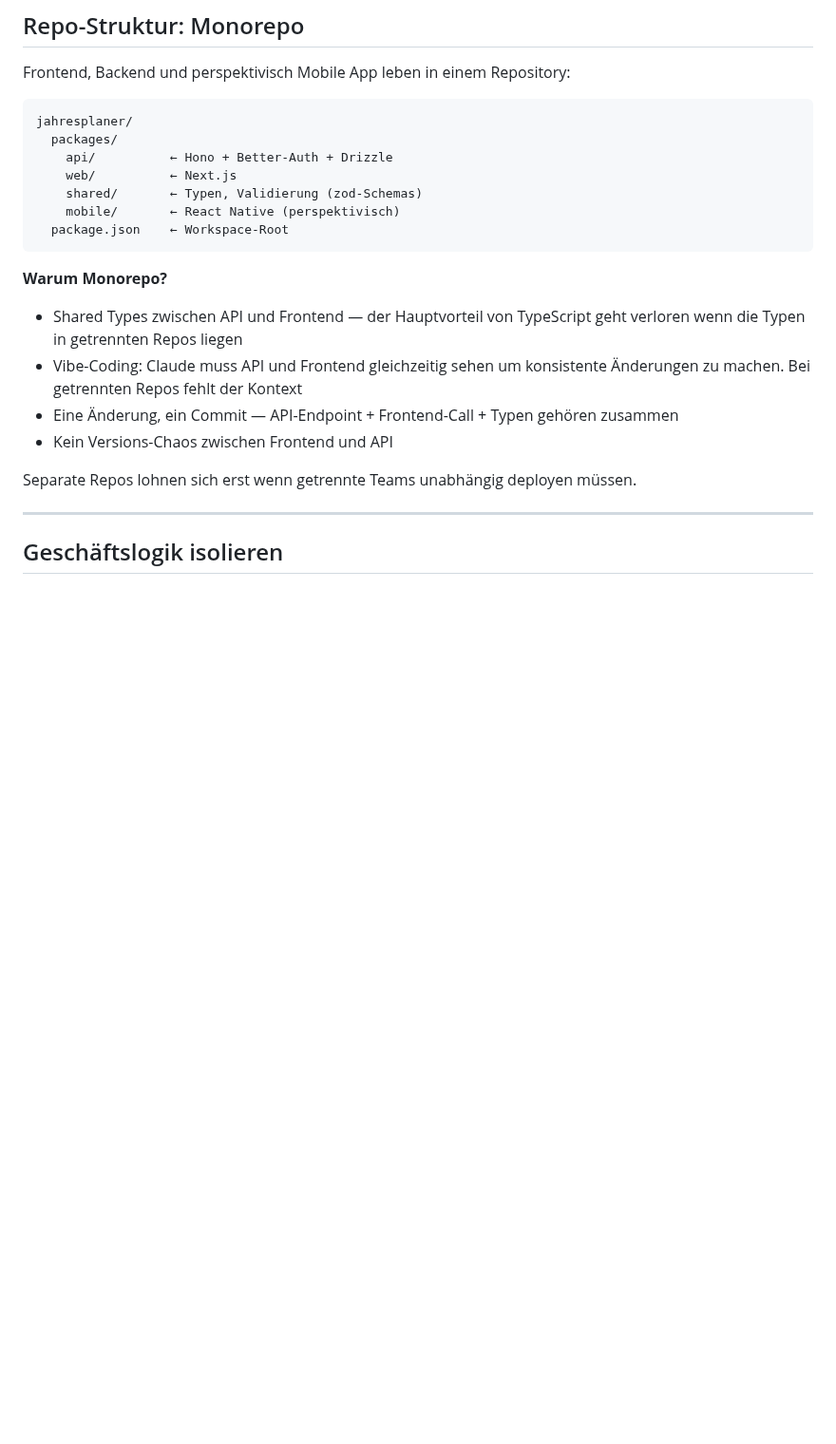
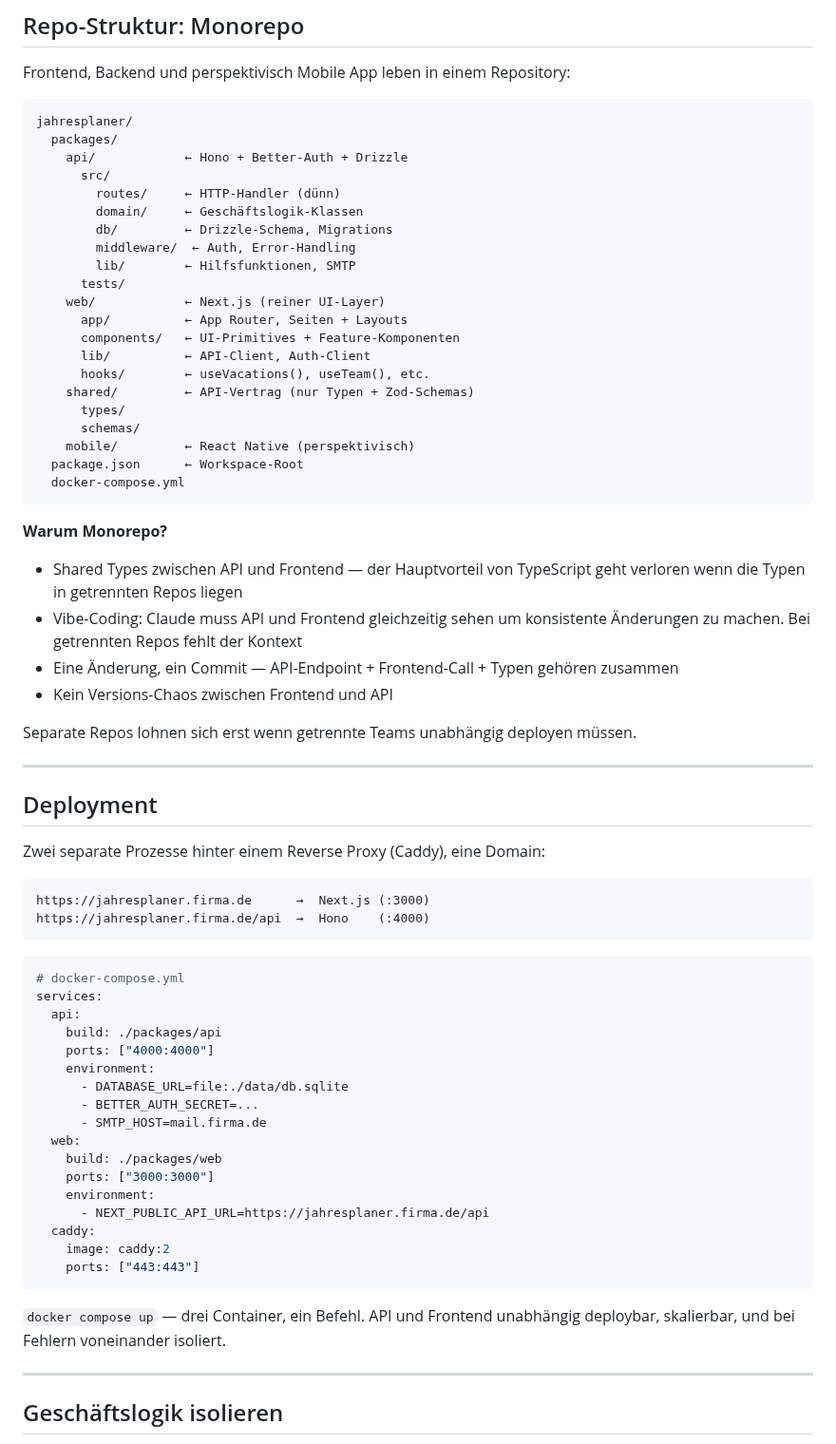
Before and after one commit to Pikktee/schnappster, a Markdown page: docs/jahresplaner-stack.md, the part around the change. Shown at 95% size. GitHub-like rendering; blank space fills up the shorter version.

Commit message:
docs: add detailed folder structure and deployment section to Jahresplaner
https://claude.ai/code/session_01GonNFuHNfsovUQD68Hq8A3

````diff
--- a/docs/jahresplaner-stack.md
+++ b/docs/jahresplaner-stack.md
@@ -140,11 +140,25 @@ Frontend, Backend und perspektivisch Mobile App leben in einem Repository:
 ```
 jahresplaner/
   packages/
-    api/          ← Hono + Better-Auth + Drizzle
-    web/          ← Next.js
-    shared/       ← Typen, Validierung (zod-Schemas)
-    mobile/       ← React Native (perspektivisch)
-  package.json    ← Workspace-Root
+    api/            ← Hono + Better-Auth + Drizzle
+      src/
+        routes/     ← HTTP-Handler (dünn)
+        domain/     ← Geschäftslogik-Klassen
+        db/         ← Drizzle-Schema, Migrations
+        middleware/  ← Auth, Error-Handling
+        lib/        ← Hilfsfunktionen, SMTP
+      tests/
+    web/            ← Next.js (reiner UI-Layer)
+      app/          ← App Router, Seiten + Layouts
+      components/   ← UI-Primitives + Feature-Komponenten
+      lib/          ← API-Client, Auth-Client
+      hooks/        ← useVacations(), useTeam(), etc.
+    shared/         ← API-Vertrag (nur Typen + Zod-Schemas)
+      types/
+      schemas/
+    mobile/         ← React Native (perspektivisch)
+  package.json      ← Workspace-Root
+  docker-compose.yml
 ```
 
 **Warum Monorepo?**
@@ -156,6 +170,40 @@ jahresplaner/
 - Kein Versions-Chaos zwischen Frontend und API
 
 Separate Repos lohnen sich erst wenn getrennte Teams unabhängig deployen müssen.
+
+---
+
+## Deployment
+
+Zwei separate Prozesse hinter einem Reverse Proxy (Caddy), eine Domain:
+
+```
+https://jahresplaner.firma.de      →  Next.js (:3000)
+https://jahresplaner.firma.de/api  →  Hono    (:4000)
+```
+
+```yaml
+# docker-compose.yml
+services:
+  api:
+    build: ./packages/api
+    ports: ["4000:4000"]
+    environment:
+      - DATABASE_URL=file:./data/db.sqlite
+      - BETTER_AUTH_SECRET=...
+      - SMTP_HOST=mail.firma.de
+  web:
+    build: ./packages/web
+    ports: ["3000:3000"]
+    environment:
+      - NEXT_PUBLIC_API_URL=https://jahresplaner.firma.de/api
+  caddy:
+    image: caddy:2
+    ports: ["443:443"]
+```
+
+`docker compose up` — drei Container, ein Befehl. API und Frontend unabhängig
+deploybar, skalierbar, und bei Fehlern voneinander isoliert.
 
 ---
 
````
